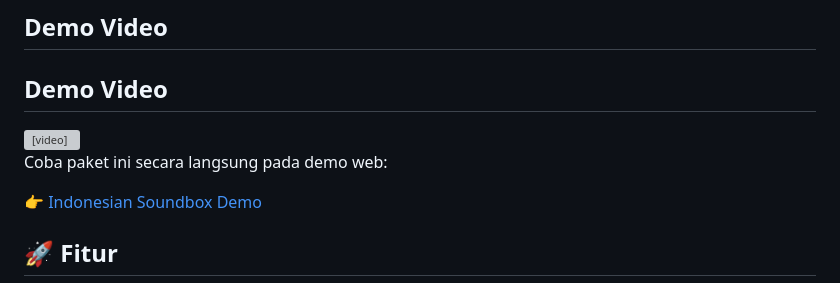
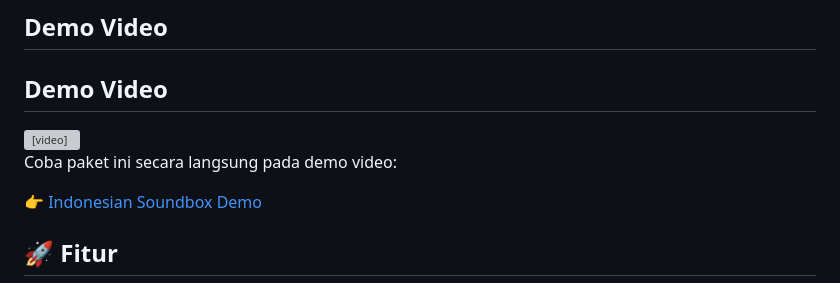
Before and after one commit to block7code/indonesian_soundbox, a Markdown page: README.md, the part around the change. GitHub-like rendering; grey boxes are pictures that could not be loaded.

```diff
--- a/README.md
+++ b/README.md
@@ -18,7 +18,7 @@ Dilengkapi dengan **110 klip audio berkualitas studio dan ternormalisasi volume*
   Your browser does not support the video tag.
 </video>
 
-Coba paket ini secara langsung pada demo web:
+Coba paket ini secara langsung pada demo video:
 
 👉 <a href="https://block7code.github.io/indonesian_soundbox_demo/" target="_blank" rel="noopener noreferrer">Indonesian Soundbox Demo</a>
 
```
